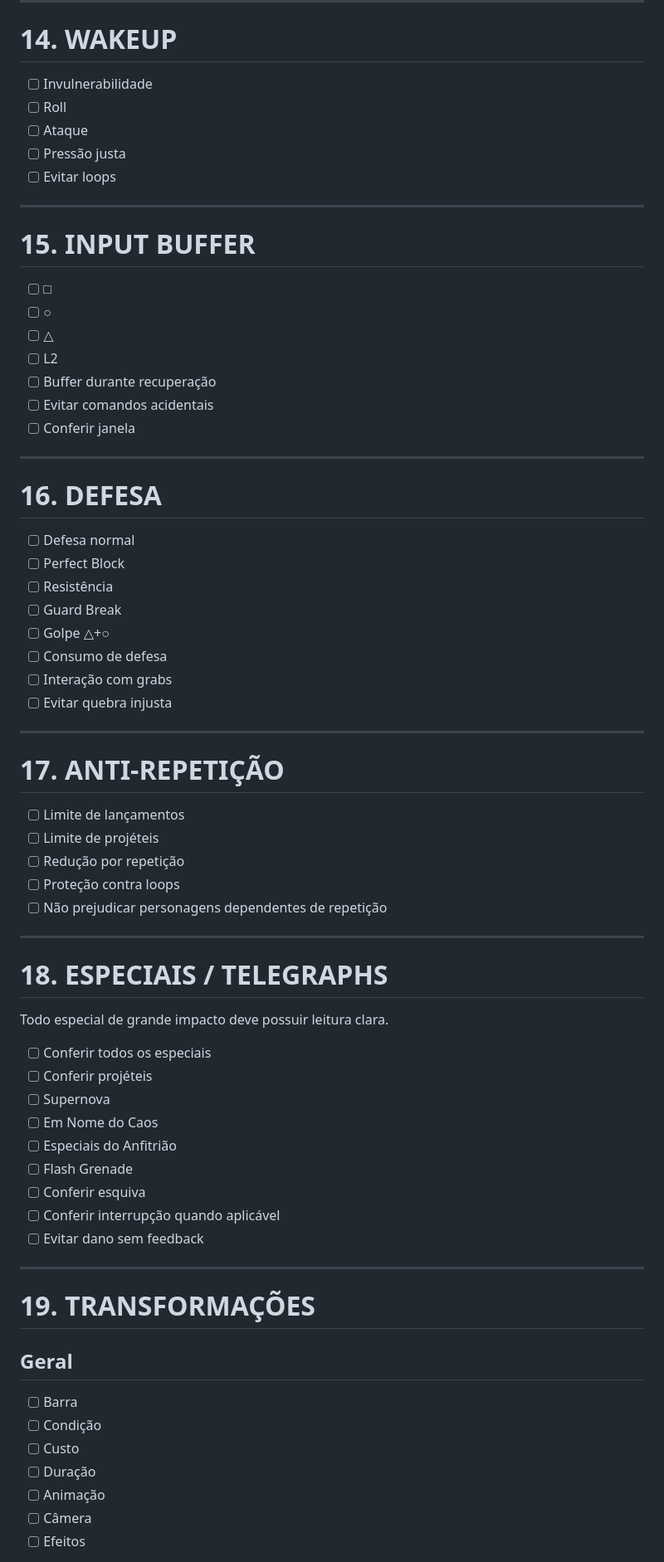
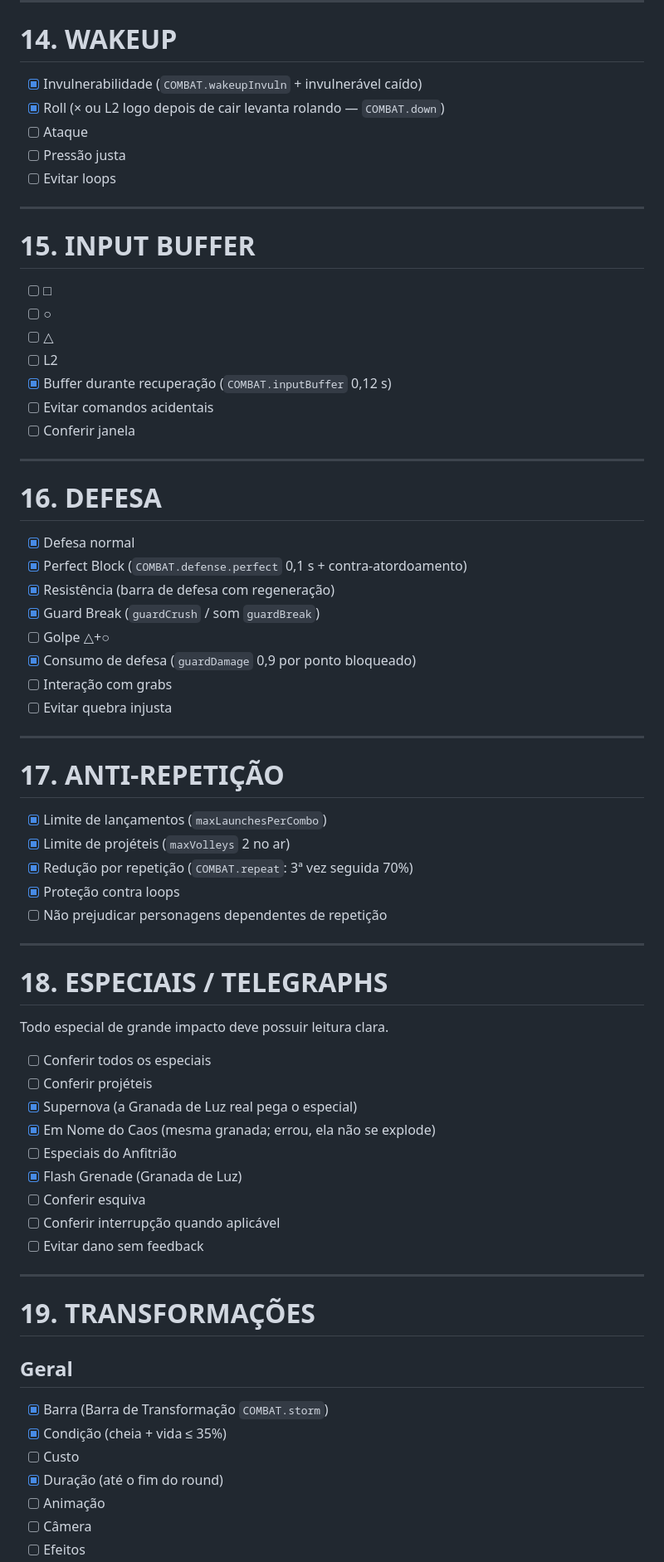
Before and after one commit to romavitordev/arena-paranormal, a Markdown page: TODO.md, the part around one of its changes. Shown at 83% size. Rendered like a GitHub page.

```diff
--- a/TODO.md
+++ b/TODO.md
@@ -1365,8 +1368,8 @@ Death God é **SPECIAL/ULT**, não grab.
 
 # 14. WAKEUP
 
-* [ ] Invulnerabilidade
-* [ ] Roll
+* [x] Invulnerabilidade (`COMBAT.wakeupInvuln` + invulnerável caído)
+* [x] Roll (× ou L2 logo depois de cair levanta rolando — `COMBAT.down`)
 * [ ] Ataque
 * [ ] Pressão justa
 * [ ] Evitar loops
@@ -1379,7 +1382,7 @@ Death God é **SPECIAL/ULT**, não grab.
 * [ ] ○
 * [ ] △
 * [ ] L2
-* [ ] Buffer durante recuperação
+* [x] Buffer durante recuperação (`COMBAT.inputBuffer` 0,12 s)
 * [ ] Evitar comandos acidentais
 * [ ] Conferir janela
 
@@ -1387,12 +1390,12 @@ Death God é **SPECIAL/ULT**, não grab.
 
 # 16. DEFESA
 
-* [ ] Defesa normal
-* [ ] Perfect Block
-* [ ] Resistência
-* [ ] Guard Break
+* [x] Defesa normal
+* [x] Perfect Block (`COMBAT.defense.perfect` 0,1 s + contra-atordoamento)
+* [x] Resistência (barra de defesa com regeneração)
+* [x] Guard Break (`guardCrush` / som `guardBreak`)
 * [ ] Golpe △+○
-* [ ] Consumo de defesa
+* [x] Consumo de defesa (`guardDamage` 0,9 por ponto bloqueado)
 * [ ] Interação com grabs
 * [ ] Evitar quebra injusta
 
@@ -1400,10 +1403,10 @@ Death God é **SPECIAL/ULT**, não grab.
 
 # 17. ANTI-REPETIÇÃO
 
-* [ ] Limite de lançamentos
-* [ ] Limite de projéteis
-* [ ] Redução por repetição
-* [ ] Proteção contra loops
+* [x] Limite de lançamentos (`maxLaunchesPerCombo`)
+* [x] Limite de projéteis (`maxVolleys` 2 no ar)
+* [x] Redução por repetição (`COMBAT.repeat`: 3ª vez seguida 70%)
+* [x] Proteção contra loops
 * [ ] Não prejudicar personagens dependentes de repetição
 
 ---
@@ -1414,10 +1417,10 @@ Todo especial de grande impacto deve possuir leitura clara.
 
 * [ ] Conferir todos os especiais
 * [ ] Conferir projéteis
-* [ ] Supernova
-* [ ] Em Nome do Caos
+* [x] Supernova (a Granada de Luz real pega o especial)
+* [x] Em Nome do Caos (mesma granada; errou, ela não se explode)
 * [ ] Especiais do Anfitrião
-* [ ] Flash Grenade
+* [x] Flash Grenade (Granada de Luz)
 * [ ] Conferir esquiva
 * [ ] Conferir interrupção quando aplicável
 * [ ] Evitar dano sem feedback
@@ -1428,10 +1431,10 @@ Todo especial de grande impacto deve possuir leitura clara.
 
 ## Geral
 
-* [ ] Barra
-* [ ] Condição
+* [x] Barra (Barra de Transformação `COMBAT.storm`)
+* [x] Condição (cheia + vida ≤ 35%)
 * [ ] Custo
-* [ ] Duração
+* [x] Duração (até o fim do round)
 * [ ] Animação
 * [ ] Câmera
 * [ ] Efeitos
```
Also changed, not shown: other parts of TODO.md (+80 -77 lines).
